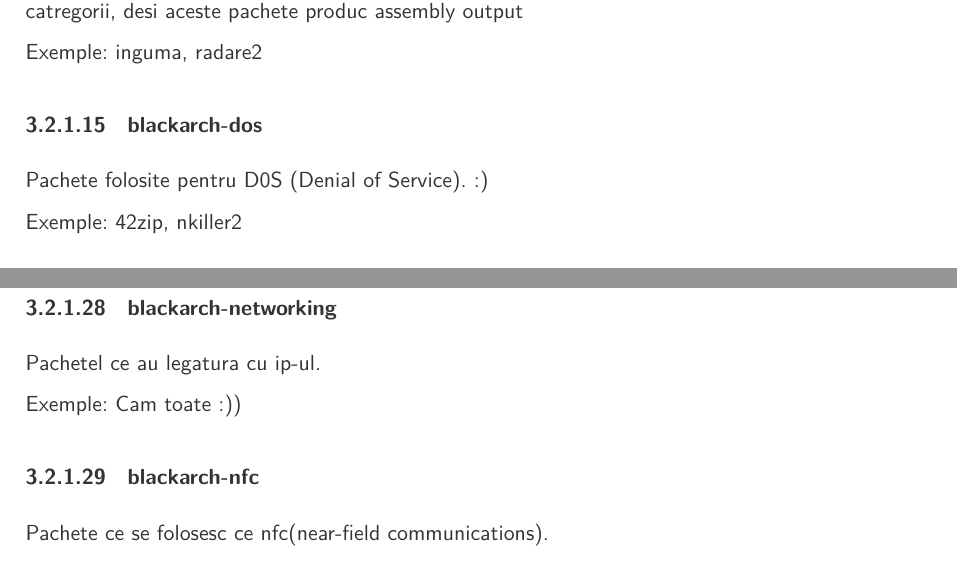
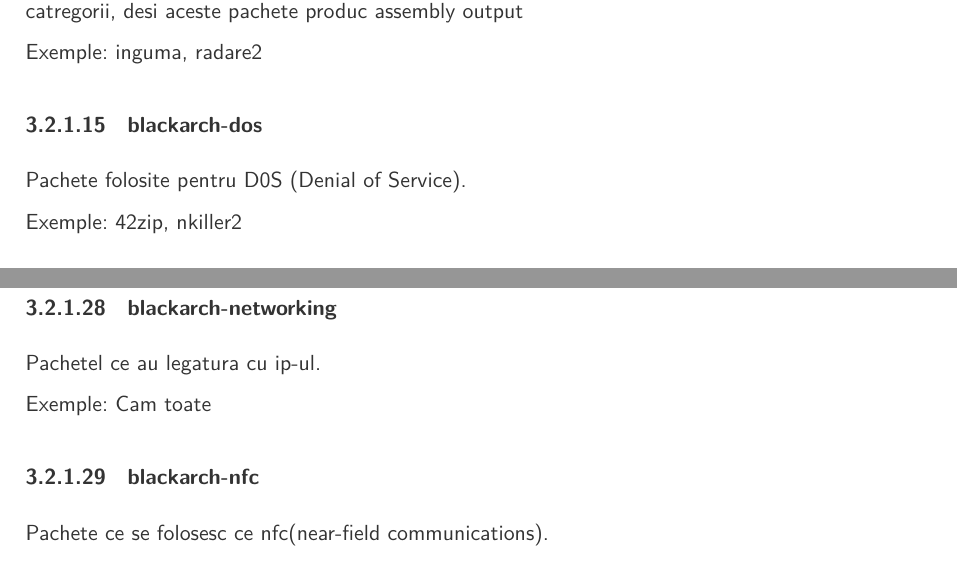
Before and after one commit to BlackArch/blackarch-guide, a LaTeX book (latex/blackarch-guide-ro.tex): two parts of pages 11 and 13 of 31, joined at a grey line, cut so that both start at the same text. Compiled offline with XeLaTeX; a LaTeX package or settings file that is missing is left out.

Commit message:
Update blackarch-guide-ro.tex

```diff
--- a/latex/blackarch-guide-ro.tex
+++ b/latex/blackarch-guide-ro.tex
@@ -377,7 +377,7 @@
 Exemple: inguma, radare2
 
 \subsubsection{blackarch-dos}
-Pachete folosite pentru D0S  (Denial of Service). :)
+Pachete folosite pentru D0S  (Denial of Service).
 
 Exemple: 42zip, nkiller2
 
@@ -445,7 +445,7 @@
 \subsubsection{blackarch-networking}
 Pachetel ce au legatura cu ip-ul.
 
-Exemple: Cam toate :))
+Exemple: Cam toate
 
 \subsubsection{blackarch-nfc}
 Pachete  ce se folosesc ce nfc(near-field communications).
```
Also changed, not shown: latex/blackarch-guide-ro.tex (10 more changed lines).
